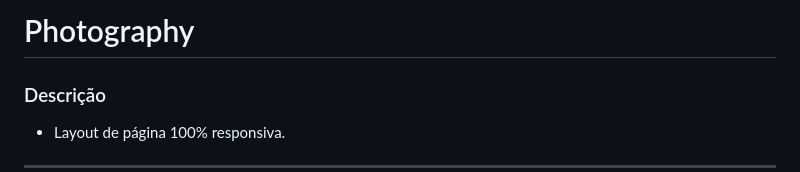
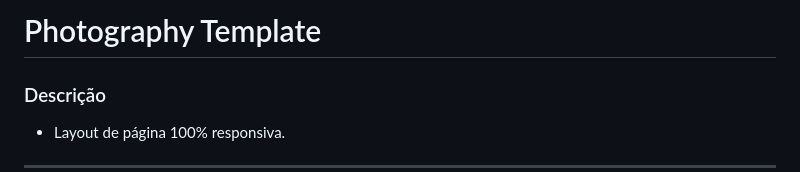
Before and after one commit to gibadalcin/photography-template, a Markdown page: README.md, the part around the change. Rendered like a GitHub page.

```diff
--- a/README.md
+++ b/README.md
@@ -1,4 +1,4 @@
-# Photography
+# Photography Template
 
 ### Descrição
 + Layout de página 100% responsiva.
```
